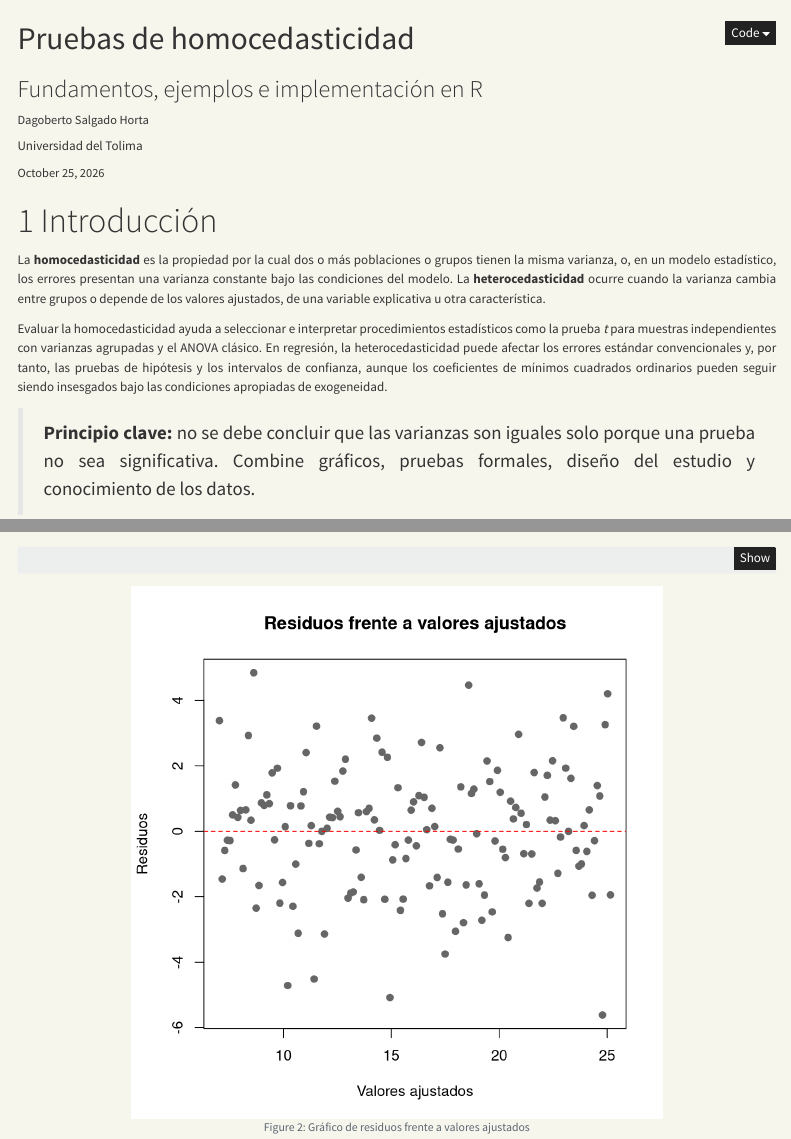
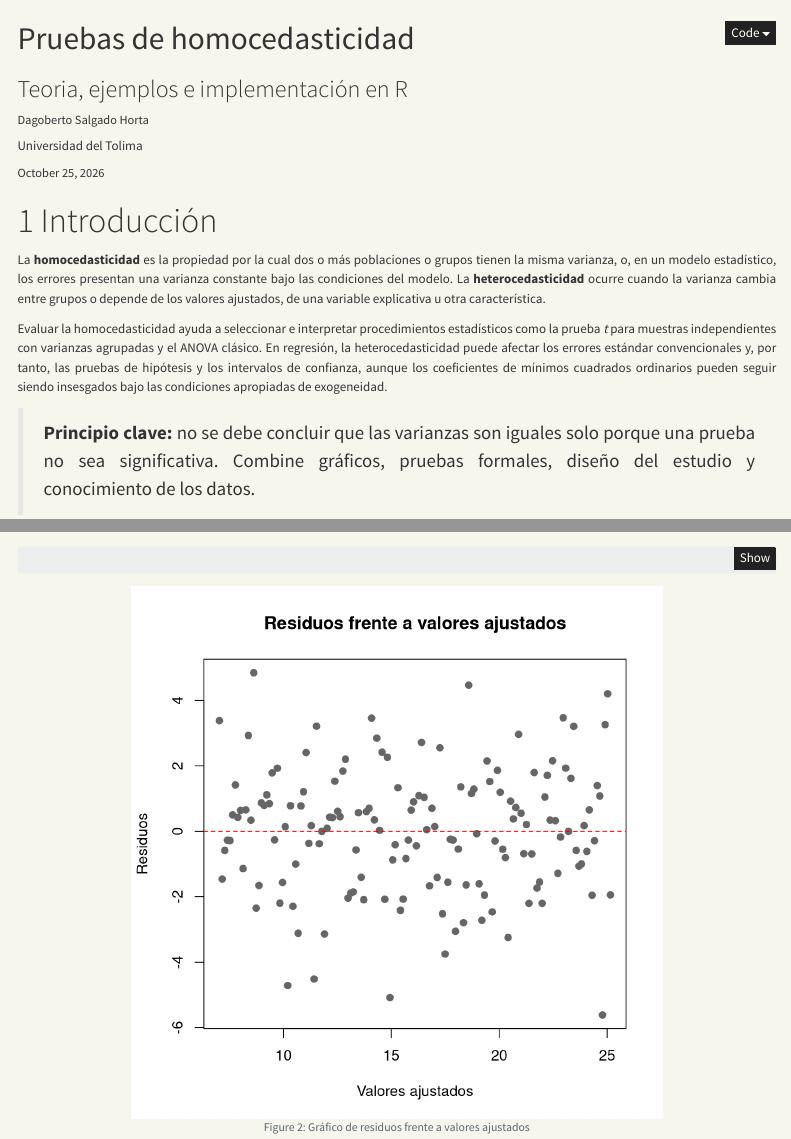
Before and after one commit to Dagoberto1967/P_VARIANZAS, a Quarto document (index.qmd): the page in a window 1100 px wide, from its top, and a second part further down, joined at a grey line. Rendered offline with R 4.5, knitr and Pandoc in place of Quarto, with nearby package versions; menus at the side of the page are left out.

Commit message:
cambios_3

```diff
--- a/index.qmd
+++ b/index.qmd
@@ -1,6 +1,6 @@
 ---
 title: "Pruebas de homocedasticidad"
-subtitle: "Fundamentos, ejemplos e implementación en R"
+subtitle: "Teoria, ejemplos e implementación en R"
 author:
   - name: Dagoberto Salgado Horta
     affiliation: "Universidad del Tolima"
```
Also changed, not shown: index.html.
